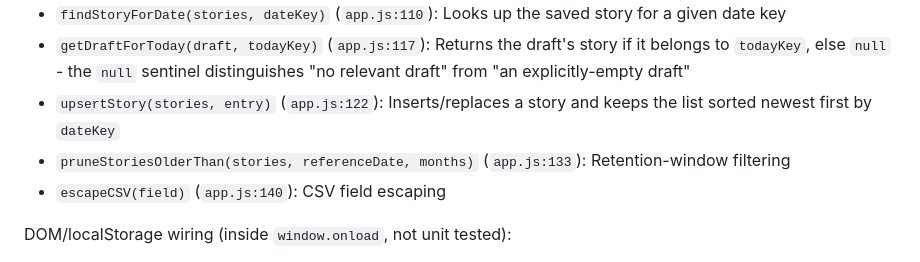
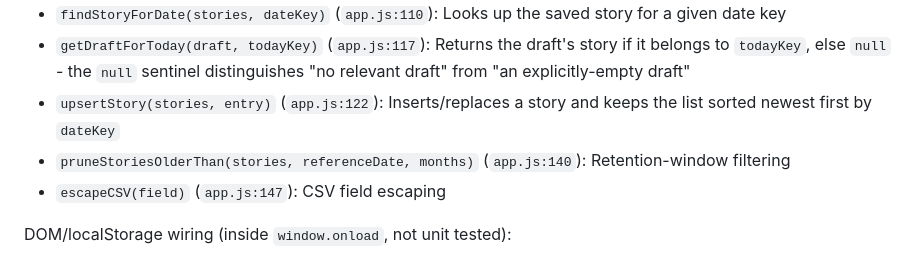
Before and after one commit to grymoire7/stormoji, a Markdown page: CLAUDE.md, the part around the change. Rendered like a GitHub page.

Commit message:
fix: correct two remaining stale app.js line citations in CLAUDE.md
pruneStoriesOlderThan and escapeCSV's citations in the "Key Functions"
pure-list fell outside every anchor in the draft-autosave plan's
Task 4 (docs/plans/2026-07-12-draft-autosave.md), so the implementer
correctly left them untouched rather than improvising. Full sweep of
every app.js: citation in CLAUDE.md against a fresh grep confirms all
are now correct.

```diff
--- a/CLAUDE.md
+++ b/CLAUDE.md
@@ -108,8 +108,8 @@ Pure, unit-tested (module scope, exported for tests):
 - `findStoryForDate(stories, dateKey)` (`app.js:110`): Looks up the saved story for a given date key
 - `getDraftForToday(draft, todayKey)` (`app.js:117`): Returns the draft's story if it belongs to `todayKey`, else `null` - the `null` sentinel distinguishes "no relevant draft" from "an explicitly-empty draft"
 - `upsertStory(stories, entry)` (`app.js:122`): Inserts/replaces a story and keeps the list sorted newest first by `dateKey`
-- `pruneStoriesOlderThan(stories, referenceDate, months)` (`app.js:133`): Retention-window filtering
-- `escapeCSV(field)` (`app.js:140`): CSV field escaping
+- `pruneStoriesOlderThan(stories, referenceDate, months)` (`app.js:140`): Retention-window filtering
+- `escapeCSV(field)` (`app.js:147`): CSV field escaping
 
 DOM/localStorage wiring (inside `window.onload`, not unit tested):
 - `applyTodayStory()` (`app.js:457`): Sets the story textarea's value on load and on `pageshow` - a draft for today (via `getDraftForToday`) wins over a finalized story for today, which wins over empty. Also the fix point for the browser's own form-control-state restoration race.
```
